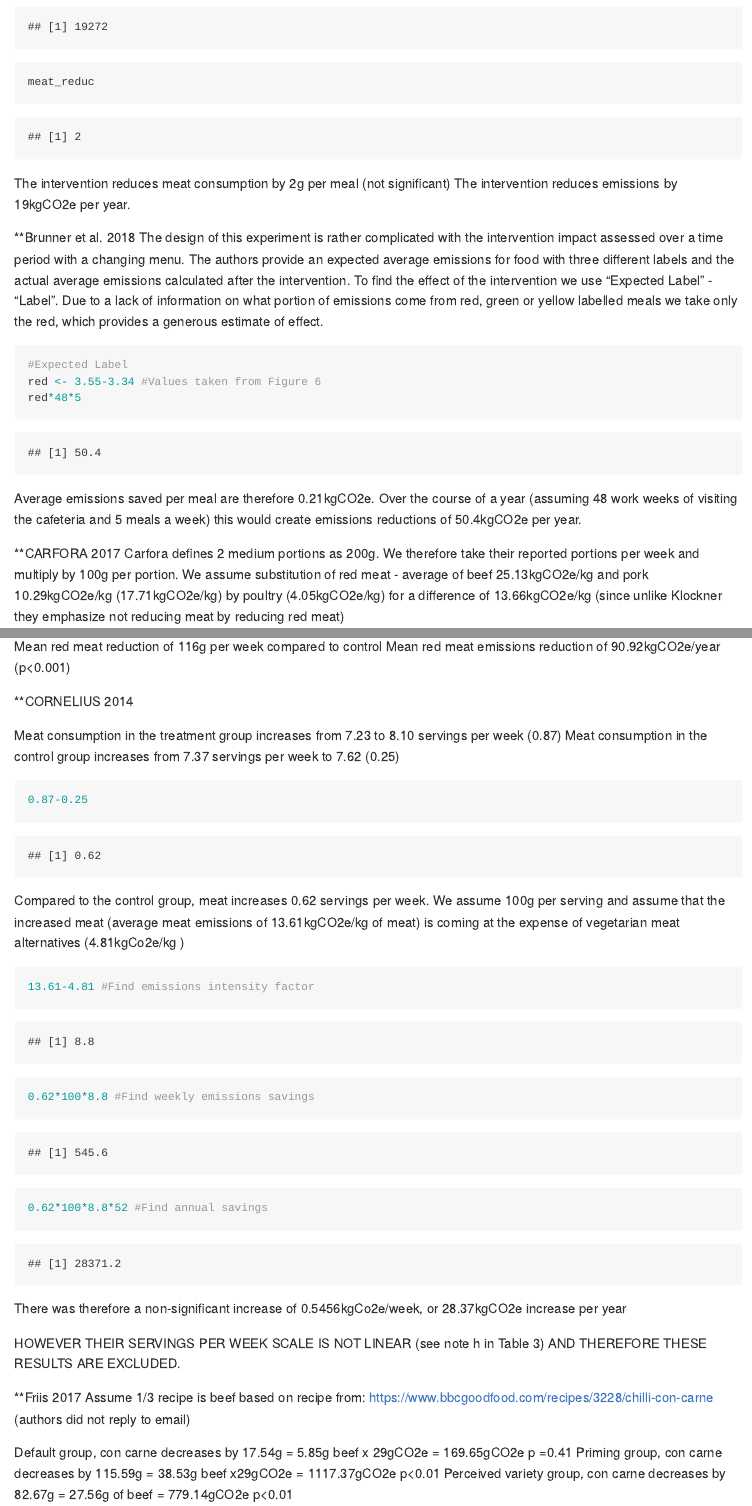
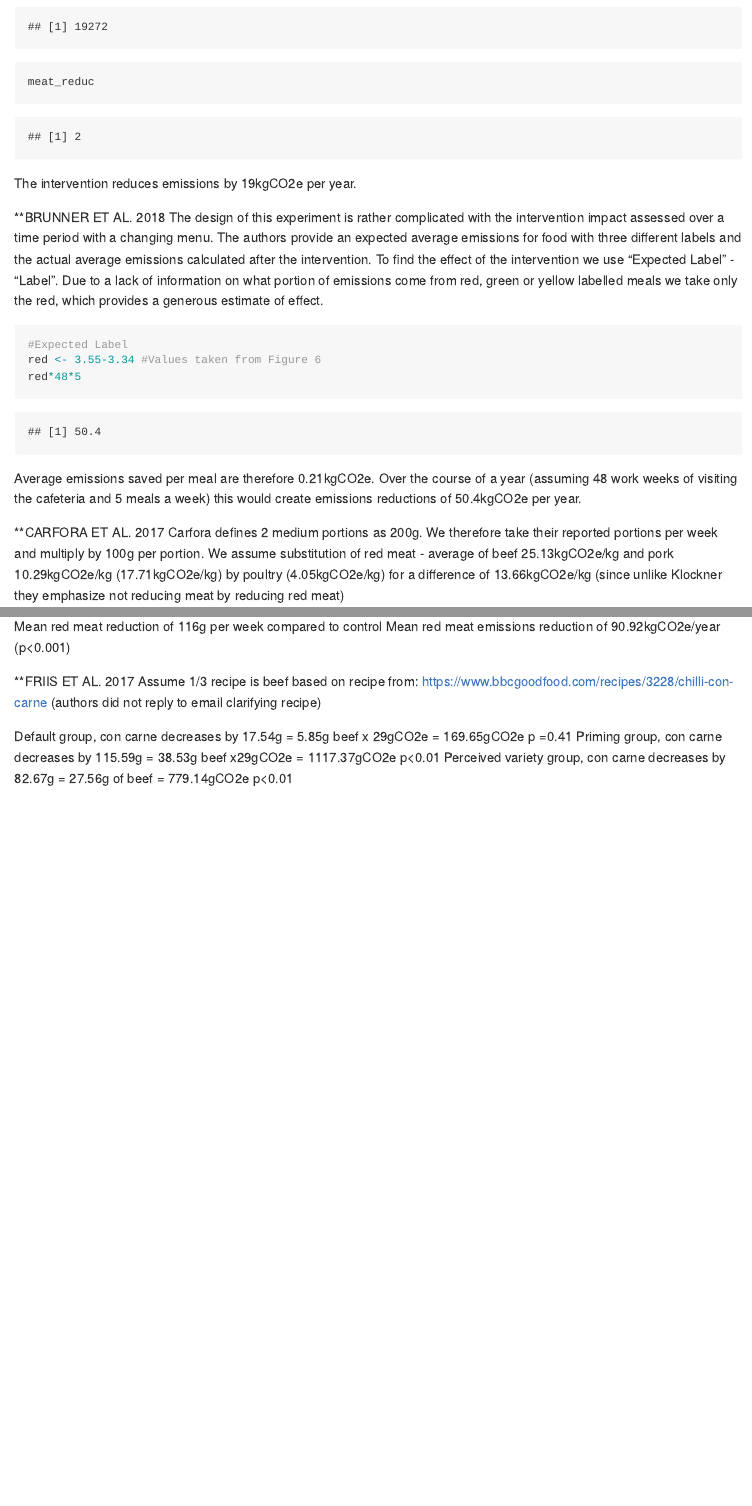
Before and after one commit to swynes/Measuring-what-works, an R Markdown document (Diet Calculations.Rmd): the page in a window 1100 px wide, from 560 px down, and a second part further down, joined at a grey line. Rendered offline with R 4.5, knitr and Pandoc, with nearby package versions; long lines of code are wrapped.

Commit message:
Cleaned up Formatting

````diff
--- a/Diet Calculations.Rmd
+++ b/Diet Calculations.Rmd
@@ -23,11 +23,13 @@ meat_reduc*8.8*365*3 #Assume three meals a day for one year
 meat_reduc
 ```
 
-The intervention reduces meat consumption by 2g per meal (not significant)
+
+
 The intervention reduces emissions by 19kgCO2e per year.
 
 
-**Brunner et al. 2018
+
+**BRUNNER ET AL. 2018
 The design of this experiment is rather complicated with the intervention impact assessed over a time period with a changing menu. The authors provide an expected average emissions for food with three different labels and the actual average emissions calculated after the intervention. To find the effect of the intervention we use "Expected Label" - "Label". Due to a lack of information on what portion of emissions come from red, green or yellow labelled meals we take only the red, which provides a generous estimate of effect.
 
 ```{r}
@@ -37,11 +39,13 @@ red*48*5
 
 ```
 
+
+
 Average emissions saved per meal are therefore 0.21kgCO2e. Over the course of a year (assuming 48 work weeks of visiting the cafeteria and 5 meals a week) this would create emissions reductions of 50.4kgCO2e per year.
 
 
 
-**CARFORA 2017
+**CARFORA ET AL. 2017
 Carfora defines 2 medium portions as 200g. We therefore take their reported portions per week and multiply by 100g per portion. We assume substitution of red meat - average of beef 25.13kgCO2e/kg and pork 10.29kgCO2e/kg (17.71kgCO2e/kg) by poultry (4.05kgCO2e/kg) for a difference of 13.66kgCO2e/kg (since unlike Klockner they emphasize not reducing meat by reducing red meat)
 
 CONTROL MEAN DECREASE PER WEEK
@@ -60,35 +67,16 @@ SMS_mean_decrease*52 #Find mean annual emissions reduction
 100*(3.13-1.74-0.23)
 
 ```
+
+
+
 Mean red meat reduction of 116g per week compared to control
 Mean red meat emissions reduction of 90.92kgCO2e/year (p<0.001)
 
 
-**CORNELIUS 2014
 
-Meat consumption in the treatment group increases from 7.23 to 8.10 servings per week (0.87)
-Meat consumption in the control group increases from 7.37 servings per week to 7.62 (0.25)
-
-```{r}
-0.87-0.25
-```
-
-Compared to the control group, meat increases 0.62 servings per week. We assume 100g per serving and assume that the increased meat (average meat emissions of 13.61kgCO2e/kg of meat) is coming at the expense of vegetarian meat alternatives (4.81kgCo2e/kg )
-
-```{r}
-13.61-4.81 #Find emissions intensity factor
-0.62*100*8.8 #Find weekly emissions savings
-0.62*100*8.8*52 #Find annual savings
-```
-
-There was therefore a non-significant increase of 0.5456kgCo2e/week, or 28.37kgCO2e increase per year
-
-HOWEVER THEIR SERVINGS PER WEEK SCALE IS NOT LINEAR (see note h in Table 3) AND THEREFORE THESE RESULTS ARE EXCLUDED.
-
-
-
-**Friis 2017
-Assume 1/3 recipe is beef based on recipe from: https://www.bbcgoodfood.com/recipes/3228/chilli-con-carne (authors did not reply to email)
+**FRIIS ET AL. 2017
+Assume 1/3 recipe is beef based on recipe from: https://www.bbcgoodfood.com/recipes/3228/chilli-con-carne (authors did not reply to email clarifying recipe)
 
 Default group, con carne decreases by 17.54g = 5.85g beef x 29gCO2e = 169.65gCO2e p =0.41
 Priming group, con carne decreases by 115.59g = 38.53g beef x29gCO2e = 1117.37gCO2e p<0.01
````
Also changed, not shown: Diet Calculations.Rmd (24 more changed lines).
